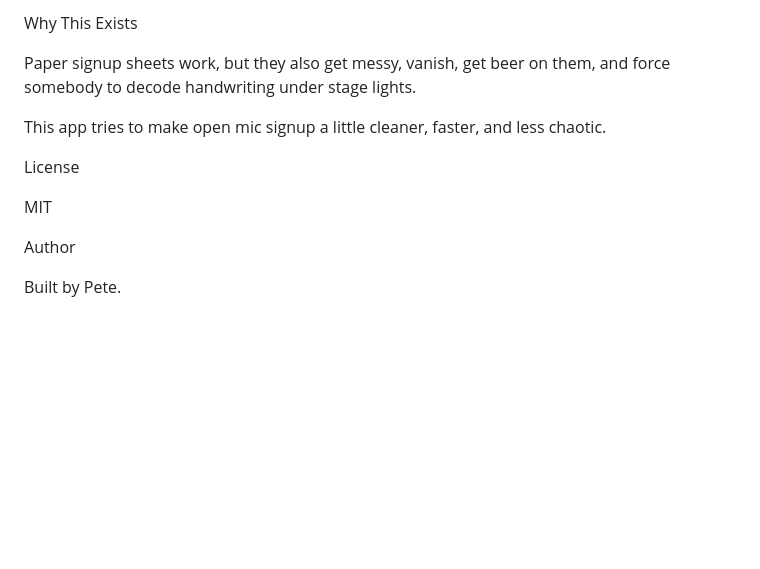
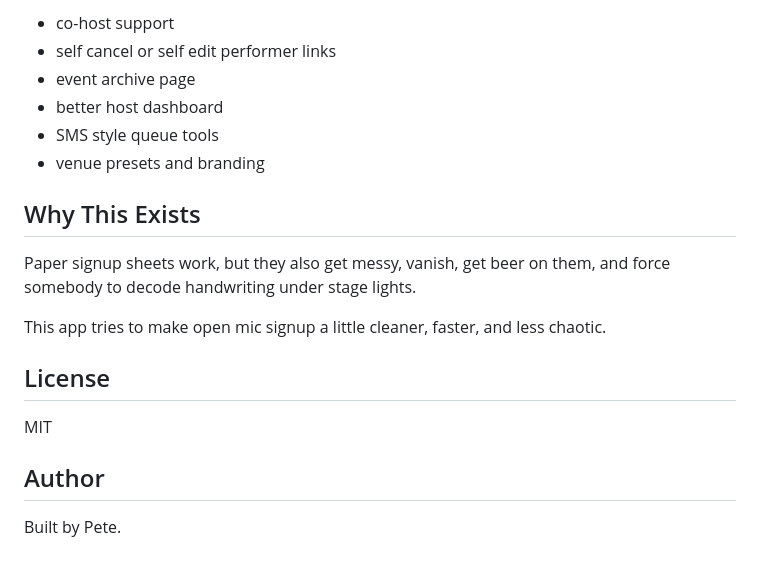
Before and after one commit to petesimple/openmic, a Markdown page: README.md, the part around one of its changes. GitHub-like rendering; blank space fills up the shorter version.

```diff
--- a/README.md
+++ b/README.md
@@ -120,14 +151,21 @@ Planned or possible future ideas include:
 
-Why This Exists
+- co-host support
+- self cancel or self edit performer links
+- event archive page
+- better host dashboard
+- SMS style queue tools
+- venue presets and branding
+
+## Why This Exists
 
 Paper signup sheets work, but they also get messy, vanish, get beer on them, and force somebody to decode handwriting under stage lights.
 
 This app tries to make open mic signup a little cleaner, faster, and less chaotic.
 
-License
+## License
 
 MIT
 
-Author
+## Author
 
 Built by Pete.
```
Also changed, not shown: other parts of README.md (+100 -69 lines).
